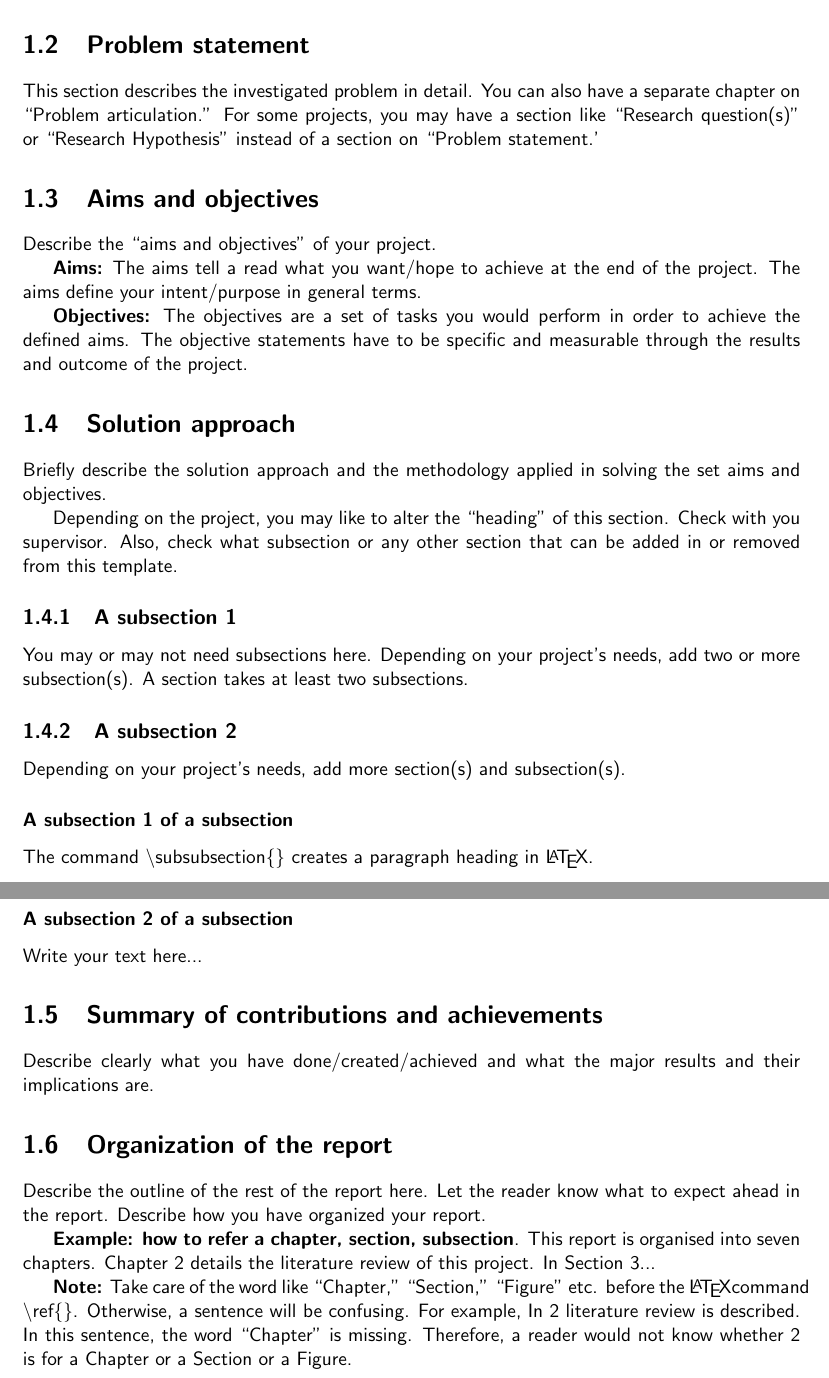
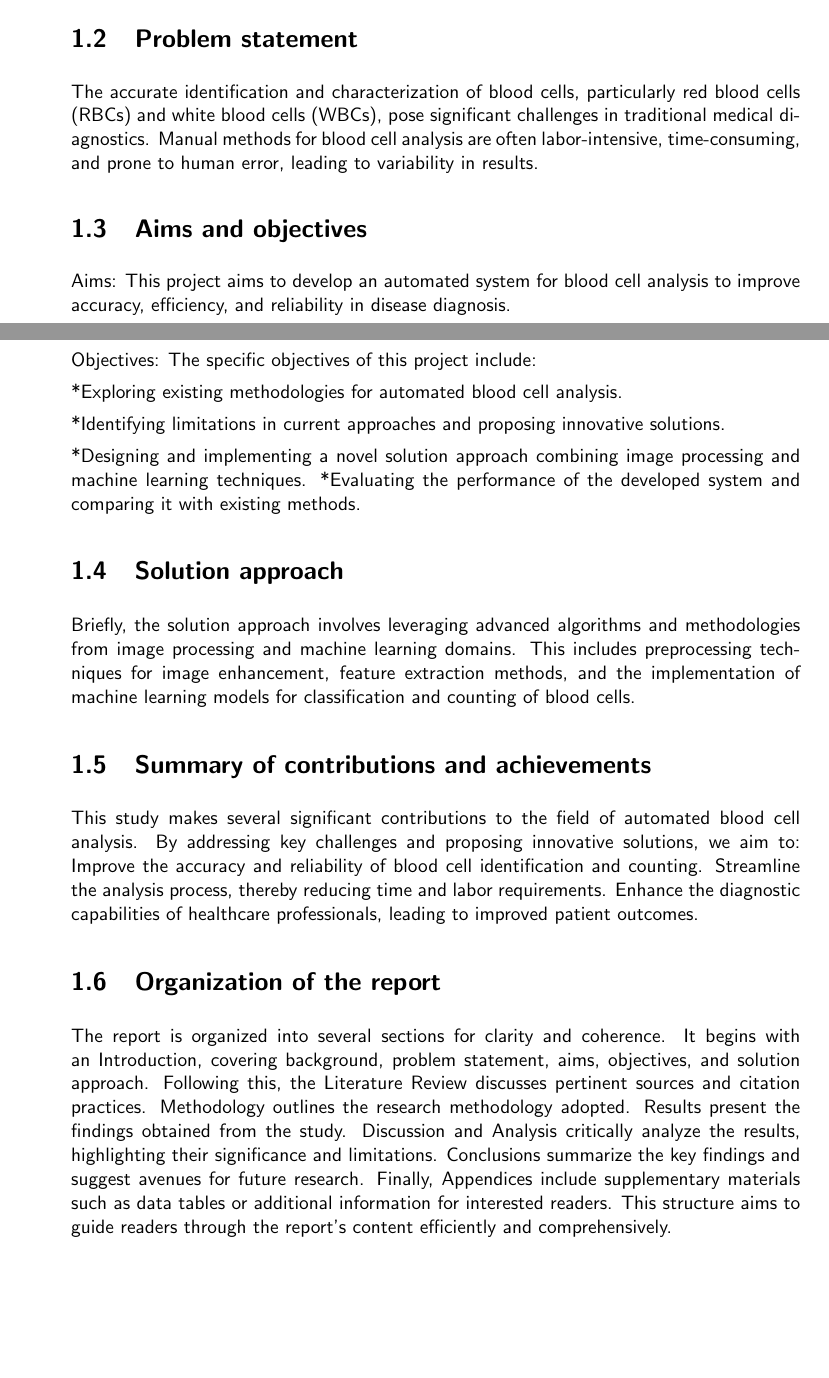
Before and after one commit to csci595-research-lit-spring-2024/595-class-project-spring-2024-Sridevi-grandhi, a LaTeX thesis (reports/main_cs_tamuc_report.tex, which reads reports/chapters/introduction.tex): two parts of pages 11 and 12 of 30 before the commit and two parts of pages 10 and 11 of 30 after it, joined at a grey line, cut so that both start at the same text, the shorter picture padded with empty space. Compiled offline with pdfLaTeX.

Commit message:
Added abstarct and introduction in overleaf

```diff
--- a/reports/chapters/introduction.tex
+++ b/reports/chapters/introduction.tex
@@ -35,53 +14,38 @@ Describe to a reader the context of your project. That is, what is your project
 %%%%%%%%%%%%%%%%%%%%%%%%%%%%%%%%%%%%%%%%%%%%%%%%%%%%%%%%%%%%%%%%%%%%%%%%%%%%%%%%%%%
 \section{Problem statement}
 \label{sec:intro_prob_art}
-This section describes the investigated problem in detail. You can also have a separate chapter on ``Problem articulation.''  For some projects, you may have a section like ``Research question(s)'' or ``Research Hypothesis'' instead of a section on ``Problem statement.'
-
+The accurate identification and characterization of blood cells, particularly red blood cells (RBCs) and white blood cells (WBCs), pose significant challenges in traditional medical diagnostics. Manual methods for blood cell analysis are often labor-intensive, time-consuming, and prone to human error, leading to variability in results.
 %%%%%%%%%%%%%%%%%%%%%%%%%%%%%%%%%%%%%%%%%%%%%%%%%%%%%%%%%%%%%%%%%%%%%%%%%%%%%%%%%%%
 \section{Aims and objectives}
 \label{sec:intro_aims_obj}
-Describe the ``aims and objectives'' of your project.
+Aims: This project aims to develop an automated system for blood cell analysis to improve accuracy, efficiency, and reliability in disease diagnosis.
 
-\textbf{Aims:} The aims tell a read what you want/hope to achieve at the end of the project. The  aims define your intent/purpose in general terms.
+Objectives: The specific objectives of this project include:
 
-\textbf{Objectives:} The objectives are a set of tasks you would perform in order to achieve the defined aims. The objective statements have to be specific and measurable through the results and outcome of the project.
+*Exploring existing methodologies for automated blood cell analysis.
+
+*Identifying limitations in current approaches and proposing innovative solutions.
+
+*Designing and implementing a novel solution approach combining image processing and machine learning techniques.
+*Evaluating the performance of the developed system and comparing it with existing methods.
+
 
 
 
 %%%%%%%%%%%%%%%%%%%%%%%%%%%%%%%%%%%%%%%%%%%%%%%%%%%%%%%%%%%%%%%%%%%%%%%%%%%%%%%%%%%
 \section{Solution approach}
 \label{sec:intro_sol} % label of Org section
-Briefly describe the solution approach and the methodology applied in solving the set aims and objectives.
+Briefly, the solution approach involves leveraging advanced algorithms and methodologies from image processing and machine learning domains. This includes preprocessing techniques for image enhancement, feature extraction methods, and the implementation of machine learning models for classification and counting of blood cells.
 
-Depending on the project, you may like to alter the ``heading'' of this section. Check with you supervisor. Also, check what subsection or any other section that can be added in or removed from this template.
 
-\subsection{A subsection 1}
-\label{sec:intro_some_sub1}
-You may or may not need subsections here. Depending on your project's needs, add two or more subsection(s). A section takes at least two subsections.
-
-\subsection{A subsection 2}
-\label{sec:intro_some_sub2}
-Depending on your project's needs, add more section(s) and subsection(s).
-
-\subsubsection{A subsection 1 of a subsection}
-\label{sec:intro_some_subsub1}
-The command \textbackslash subsubsection\{\} creates a paragraph heading in \LaTeX.
-
-\subsubsection{A subsection 2 of a subsection}
-\label{sec:intro_some_subsub2}
-Write your text here...
 
 %%%%%%%%%%%%%%%%%%%%%%%%%%%%%%%%%%%%%%%%%%%%%%%%%%%%%%%%%%%%%%%%%%%%%%%%%%%%%%%%%%%
 \section{Summary of contributions and achievements} %  use this section
 \label{sec:intro_sum_results} % label of summary of results
-Describe clearly what you have done/created/achieved and what the major results and their implications are.
+ This study makes several significant contributions to the field of automated blood cell analysis. By addressing key challenges and proposing innovative solutions, we aim to: Improve the accuracy and reliability of blood cell identification and counting. Streamline the analysis process, thereby reducing time and labor requirements. Enhance the diagnostic capabilities of healthcare professionals, leading to improved patient outcomes.
 
 
 %%%%%%%%%%%%%%%%%%%%%%%%%%%%%%%%%%%%%%%%%%%%%%%%%%%%%%%%%%%%%%%%%%%%%%%%%%%%%%%%%%%
 \section{Organization of the report} %  use this section
 \label{sec:intro_org} % label of Org section
-Describe the outline of the rest of the report here. Let the reader know what to expect ahead in the report. Describe how you have organized your report.
-
-\textbf{Example: how to refer a chapter, section, subsection}. This report is organised into seven chapters. Chapter~\ref{ch:lit_rev} details the literature review of this project. In Section~\ref{ch:method}...  % and so on.
-
-\textbf{Note:}  Take care of the word like ``Chapter,'' ``Section,'' ``Figure'' etc. before the \LaTeX command \textbackslash ref\{\}. Otherwise, a  sentence will be confusing. For example, In \ref{ch:lit_rev} literature review is described. In this sentence, the word ``Chapter'' is missing. Therefore, a reader would not know whether 2 is for a Chapter or a Section or a Figure.
+The report is organized into several sections for clarity and coherence. It begins with an Introduction, covering background, problem statement, aims, objectives, and solution approach. Following this, the Literature Review discusses pertinent sources and citation practices. Methodology outlines the research methodology adopted. Results present the findings obtained from the study. Discussion and Analysis critically analyze the results, highlighting their significance and limitations. Conclusions summarize the key findings and suggest avenues for future research. Finally, Appendices include supplementary materials such as data tables or additional information for interested readers. This structure aims to guide readers through the report's content efficiently and comprehensively.
```
Also changed, not shown: reports/chapters/abstract.tex (+1 -7 lines), reports/main_cs_tamuc_report.tex (+1 -1 lines), reports/595_Grandhi__My_Research_Project_Title_is_Lung_disease_Predection.pdf (deleted), reports/595_Grandhi___Automated_Blood_Cell_Identification_and_Counting.pdf (added), reports/chapters/introduction.tex (25 more changed lines), 1 other file.
